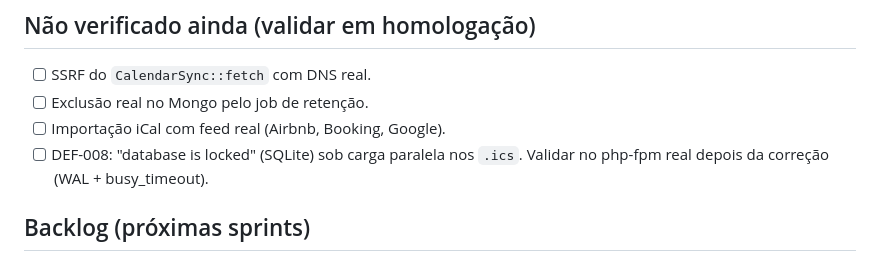
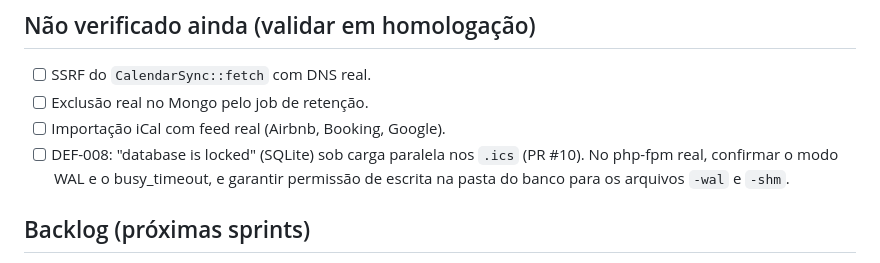
Before and after one commit to rieiro/casalivre, a Markdown page: prompts/deploy.md, the part around the change. Rendered like a GitHub page.

Commit message:
docs: pendências de homologação do DEF-008

```diff
--- a/prompts/deploy.md
+++ b/prompts/deploy.md
@@ -20,7 +20,7 @@ Checklist de acompanhamento antes de publicar em produção. Origem: pareceres d
 - [ ] SSRF do `CalendarSync::fetch` com DNS real.
 - [ ] Exclusão real no Mongo pelo job de retenção.
 - [ ] Importação iCal com feed real (Airbnb, Booking, Google).
-- [ ] DEF-008: "database is locked" (SQLite) sob carga paralela nos `.ics`. Validar no php-fpm real depois da correção (WAL + busy_timeout).
+- [ ] DEF-008: "database is locked" (SQLite) sob carga paralela nos `.ics` (PR #10). No php-fpm real, confirmar o modo WAL e o busy_timeout, e garantir permissão de escrita na pasta do banco para os arquivos `-wal` e `-shm`.
 
 ## Backlog (próximas sprints)
 
```
